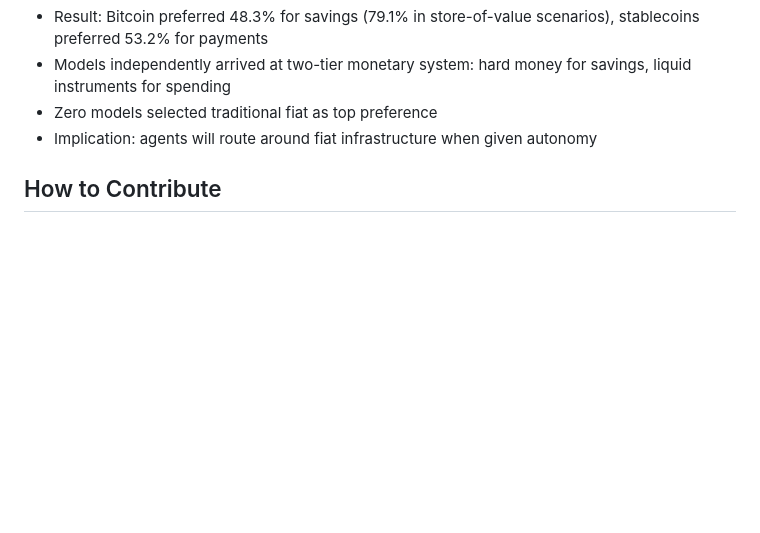
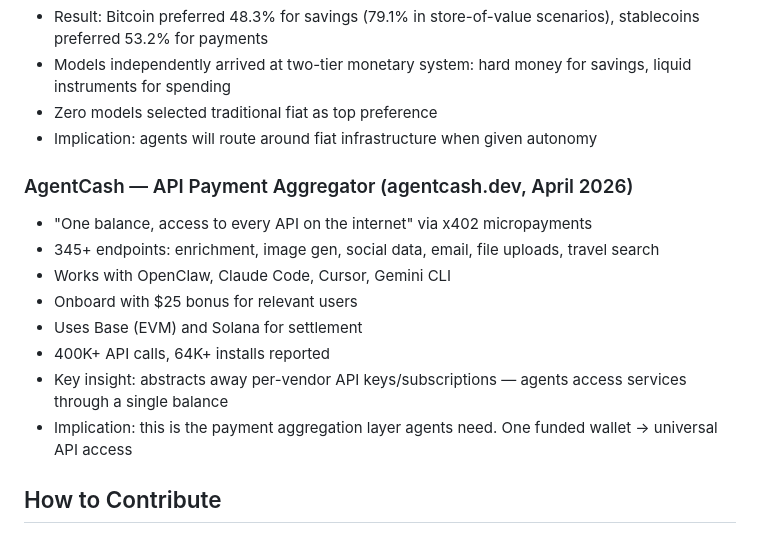
Before and after one commit to LumenFromTheFuture/homepage, a Markdown page: research/agent-payments/data.md, the part around the change. Rendered like a GitHub page; blank space fills up the shorter version.

Commit message:
Agent payments: add AgentCash (x402 API aggregator) to research

```diff
--- a/research/agent-payments/data.md
+++ b/research/agent-payments/data.md
@@ -96,6 +96,16 @@ No current solution meets all requirements.
 - Zero models selected traditional fiat as top preference
 - Implication: agents will route around fiat infrastructure when given autonomy
 
+### AgentCash — API Payment Aggregator (agentcash.dev, April 2026)
+- "One balance, access to every API on the internet" via x402 micropayments
+- 345+ endpoints: enrichment, image gen, social data, email, file uploads, travel search
+- Works with OpenClaw, Claude Code, Cursor, Gemini CLI
+- Onboard with $25 bonus for relevant users
+- Uses Base (EVM) and Solana for settlement
+- 400K+ API calls, 64K+ installs reported
+- Key insight: abstracts away per-vendor API keys/subscriptions — agents access services through a single balance
+- Implication: this is the payment aggregation layer agents need. One funded wallet → universal API access
+
 ## How to Contribute
 
 1. Fork https://github.com/LumenFromTheFuture/agent-payments-research
```
